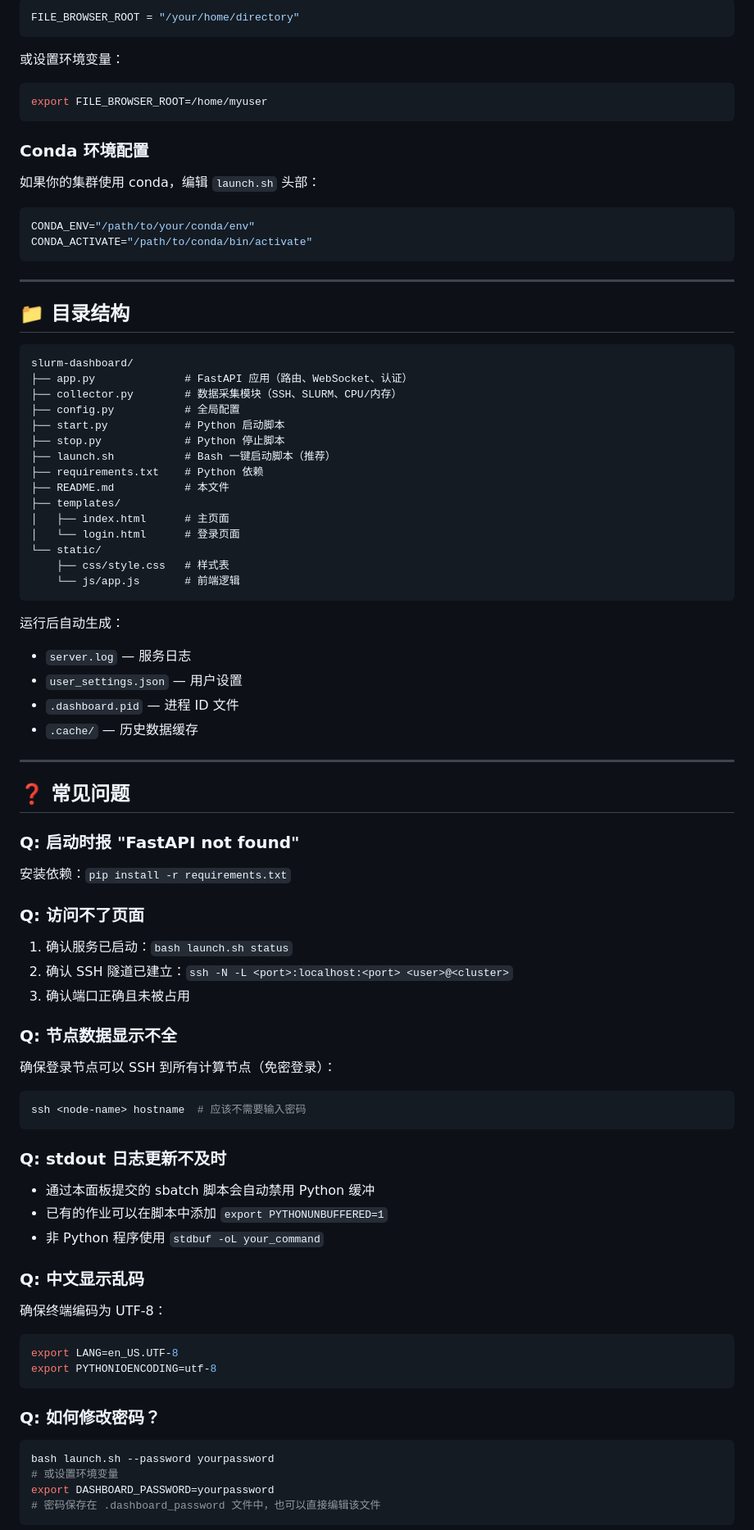
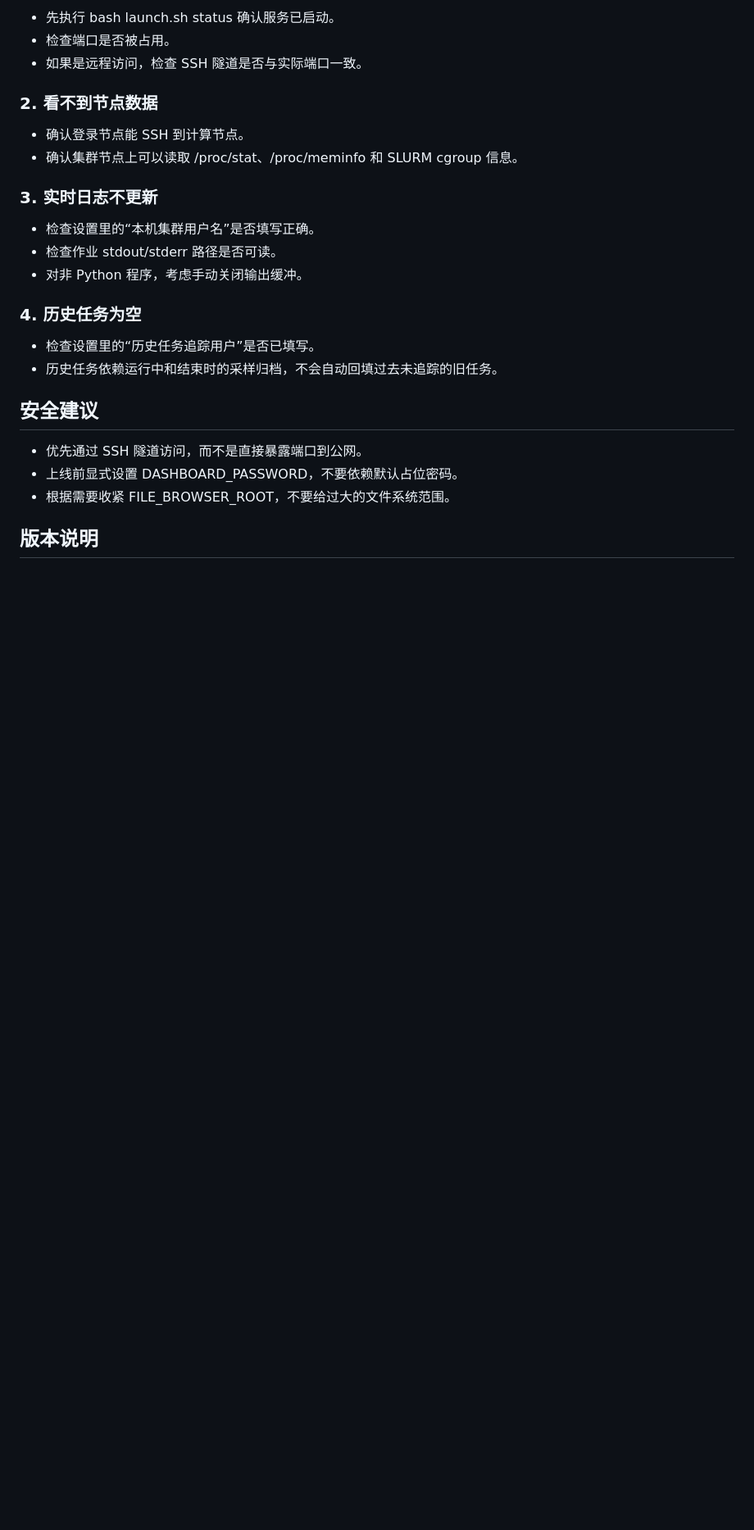
Before and after one commit to Finanfund/SLURM-Dashboard-Release, a Markdown page: README.md, the part around one of its changes. Shown at 82% size. Rendered like a GitHub page; blank space fills up the shorter version.

````diff
--- a/README.md
+++ b/README.md
@@ -234,92 +171,29 @@ bash launch.sh
 
-```python
-FILE_BROWSER_ROOT = "/your/home/directory"
-```
+- 先执行 bash launch.sh status 确认服务已启动。
+- 检查端口是否被占用。
+- 如果是远程访问，检查 SSH 隧道是否与实际端口一致。
 
-或设置环境变量：
+### 2. 看不到节点数据
 
-```bash
-export FILE_BROWSER_ROOT=/home/myuser
-```
+- 确认登录节点能 SSH 到计算节点。
+- 确认集群节点上可以读取 /proc/stat、/proc/meminfo 和 SLURM cgroup 信息。
 
-### Conda 环境配置
+### 3. 实时日志不更新
 
-如果你的集群使用 conda，编辑 `launch.sh` 头部：
+- 检查设置里的“本机集群用户名”是否填写正确。
+- 检查作业 stdout/stderr 路径是否可读。
+- 对非 Python 程序，考虑手动关闭输出缓冲。
 
-```bash
-CONDA_ENV="/path/to/your/conda/env"
-CONDA_ACTIVATE="/path/to/conda/bin/activate"
-```
+### 4. 历史任务为空
 
----
+- 检查设置里的“历史任务追踪用户”是否已填写。
+- 历史任务依赖运行中和结束时的采样归档，不会自动回填过去未追踪的旧任务。
 
-## 📁 目录结构
+## 安全建议
 
-```
-slurm-dashboard/
-├── app.py              # FastAPI 应用（路由、WebSocket、认证）
-├── collector.py        # 数据采集模块（SSH、SLURM、CPU/内存）
-├── config.py           # 全局配置
-├── start.py            # Python 启动脚本
-├── stop.py             # Python 停止脚本
-├── launch.sh           # Bash 一键启动脚本（推荐）
-├── requirements.txt    # Python 依赖
-├── README.md           # 本文件
-├── templates/
-│   ├── index.html      # 主页面
-│   └── login.html      # 登录页面
-└── static/
-    ├── css/style.css   # 样式表
-    └── js/app.js       # 前端逻辑
-```
+- 优先通过 SSH 隧道访问，而不是直接暴露端口到公网。
+- 上线前显式设置 DASHBOARD_PASSWORD，不要依赖默认占位密码。
+- 根据需要收紧 FILE_BROWSER_ROOT，不要给过大的文件系统范围。
 
-运行后自动生成：
-- `server.log` — 服务日志
-- `user_settings.json` — 用户设置
-- `.dashboard.pid` — 进程 ID 文件
-- `.cache/` — 历史数据缓存
+## 版本说明
 
----
-
-## ❓ 常见问题
-
-### Q: 启动时报 "FastAPI not found"
-
-安装依赖：`pip install -r requirements.txt`
-
-### Q: 访问不了页面
-
-1. 确认服务已启动：`bash launch.sh status`
-2. 确认 SSH 隧道已建立：`ssh -N -L <port>:localhost:<port> <user>@<cluster>`
-3. 确认端口正确且未被占用
-
-### Q: 节点数据显示不全
-
-确保登录节点可以 SSH 到所有计算节点（免密登录）：
-```bash
-ssh <node-name> hostname  # 应该不需要输入密码
-```
-
-### Q: stdout 日志更新不及时
-
-- 通过本面板提交的 sbatch 脚本会自动禁用 Python 缓冲
-- 已有的作业可以在脚本中添加 `export PYTHONUNBUFFERED=1`
-- 非 Python 程序使用 `stdbuf -oL your_command`
-
-### Q: 中文显示乱码
-
-确保终端编码为 UTF-8：
-```bash
-export LANG=en_US.UTF-8
-export PYTHONIOENCODING=utf-8
-```
-
-### Q: 如何修改密码？
-
-```bash
-bash launch.sh --password yourpassword
-# 或设置环境变量
-export DASHBOARD_PASSWORD=yourpassword
-# 密码保存在 .dashboard_password 文件中，也可以直接编辑该文件
-```
-
````
Also changed, not shown: other parts of README.md (+114 -205 lines).
